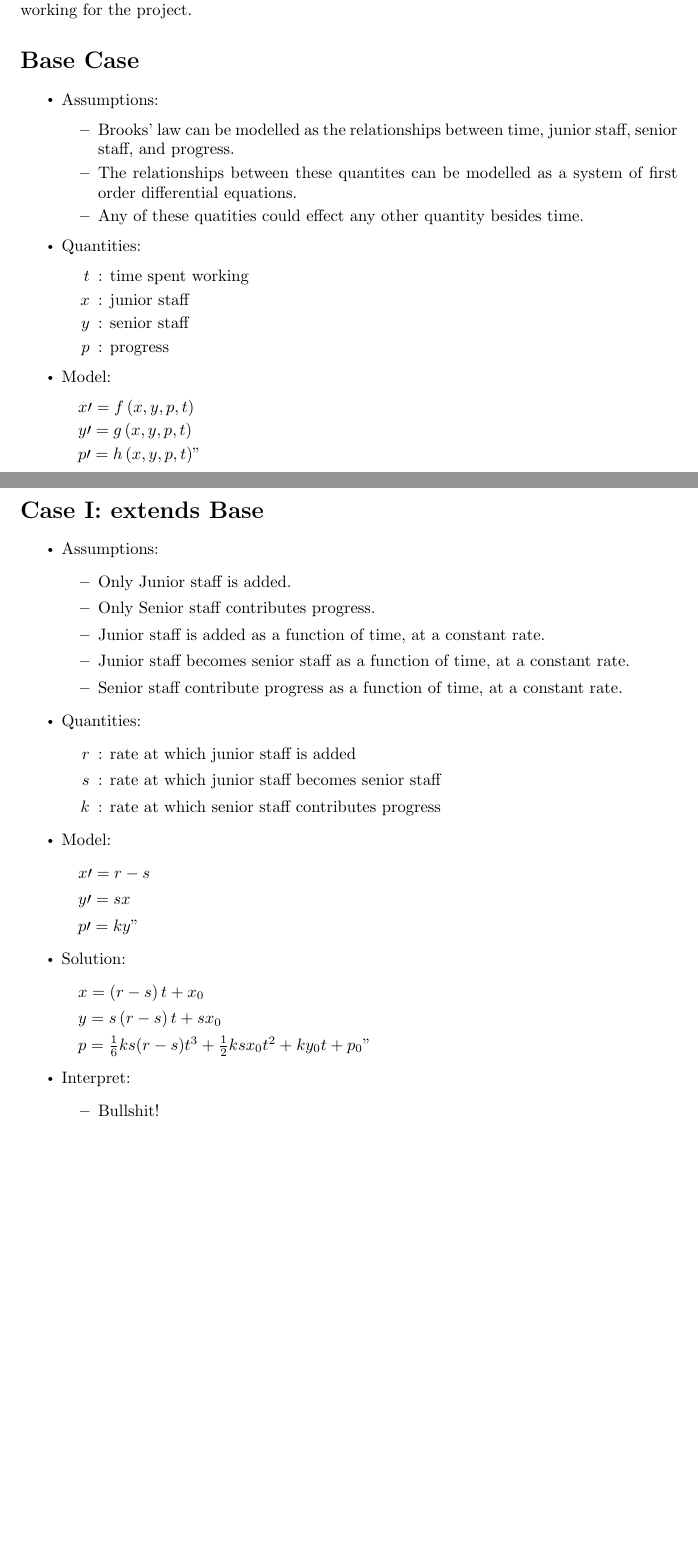
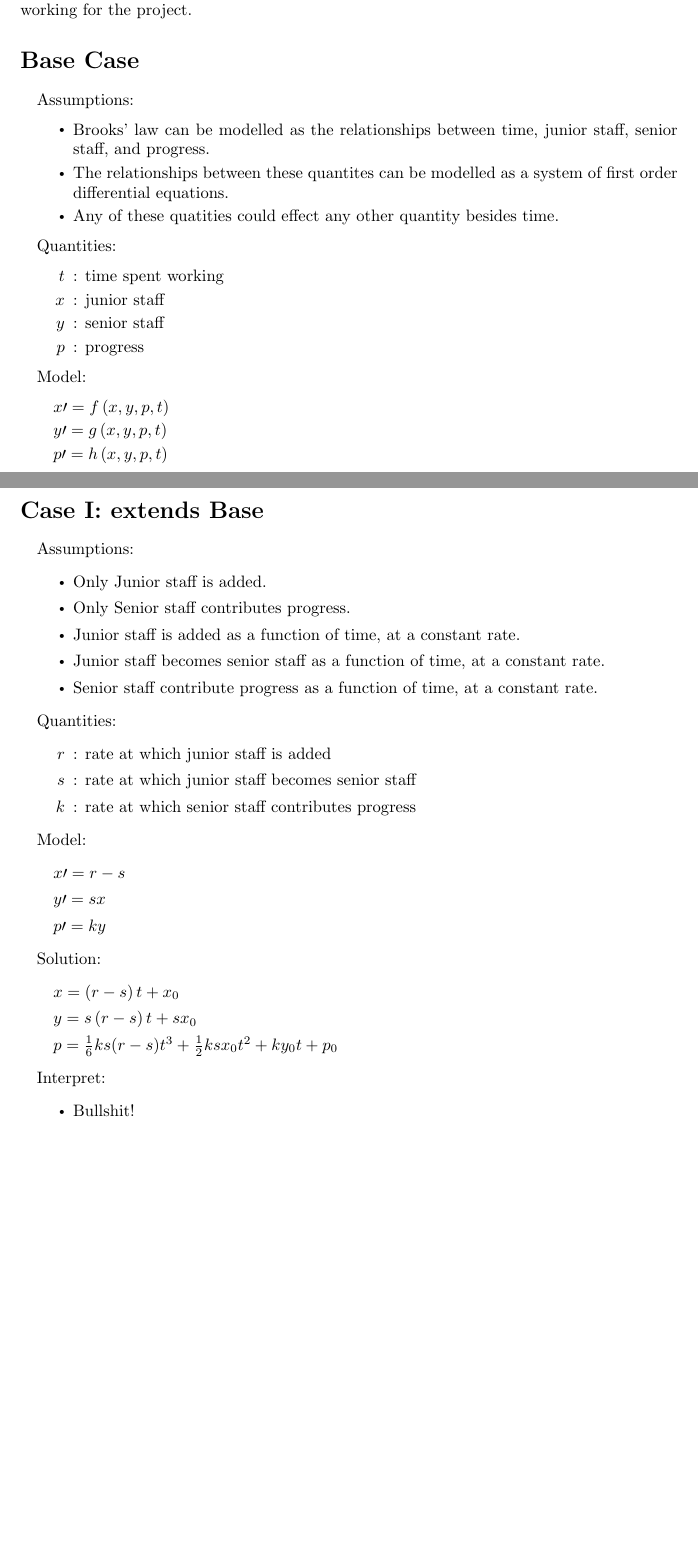
Before and after one commit to jon-kuehn/brooks-law, a LaTeX document (brooks-law.tex): two parts of pages 1 and 2 of 2, joined at a grey line, cut so that both start at the same text. Compiled offline with pdfLaTeX.

Commit message:
Edited some comments and the new 'atomize' environment

```diff
--- a/brooks-law.tex
+++ b/brooks-law.tex
@@ -15,16 +15,17 @@
 % tiny bullet points
 \renewcommand{\labelitemi}{$\vcenter{\hbox{\tiny$\bullet$}}$}
 
-% no label with 20pt indent
+% new list environment for lists with no labels
+% documentation on how this works at:
+%     run `texdoc source2e`
+%     look at section about lists on page 218
 \newenvironment{atomize}
-    {\begin{list} {}
-        {
-            \setlength\itemindent{10pt}%
-            \setlength\leftmargin{0pt}%
-            \setlength\labelwidth{0pt}%
-        }
-    }%
-    {\unskip’’\end{list}}
+    {\begin{list} {} {
+            \setlength\itemindent{0pt}
+            \setlength\leftmargin{10pt}
+            \setlength\labelwidth{0pt}
+    }}
+    {\end{list}}
 
 % info for \maketitle
 \author{Dylan Holmes, Kuangyou Yao, Jonathan K}
@@ -50,7 +51,7 @@
 In "The Mythical Man Month", Brook also includes interesting arguments like inter-employee communication, planning and optimism. In our paper, we will incorporate these ideas to develop a mathematic model that captures the dynamics of a project and employees working for the project.
 
 \section*{Base Case}
-    \begin{itemize}
+    \begin{atomize}
         \item Assumptions:
             \begin{itemize}
                 \item Brooks' law can be modelled as the relationships between time, junior staff, senior staff, and progress.
@@ -70,10 +71,10 @@
                 \item $y\prime = g\left(x, y, p, t\right)$
                 \item $p\prime = h\left(x, y, p, t\right)$
             \end{atomize}
-    \end{itemize}
+    \end{atomize}
 
 \section*{Case I: extends Base}
-    \begin{itemize}
+    \begin{atomize}
         \item Assumptions:
             \begin{itemize}
                 \item Only Junior staff is added.
```
Also changed, not shown: brooks-law.tex (2 more changed lines).
